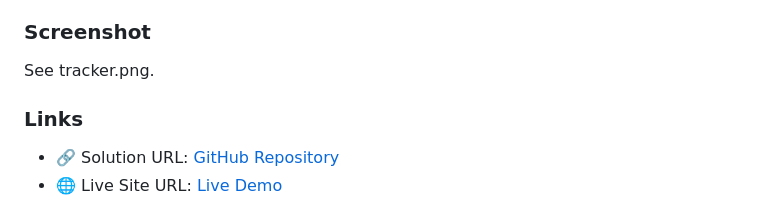
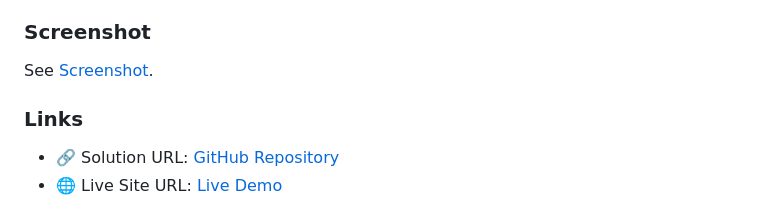
Before and after one commit to callmesophiii/ip-address-tracker, a Markdown page: README.md, the part around the change. GitHub-like rendering.

```diff
--- a/README.md
+++ b/README.md
@@ -25,7 +25,7 @@ The IP Address Tracker is a React and TypeScript web app that allows users to lo
 - Responsive design for desktop and mobile devices
 
 ### Screenshot
-See tracker.png.
+See [Screenshot](tracker.png).
 
 ### Links
 
```
